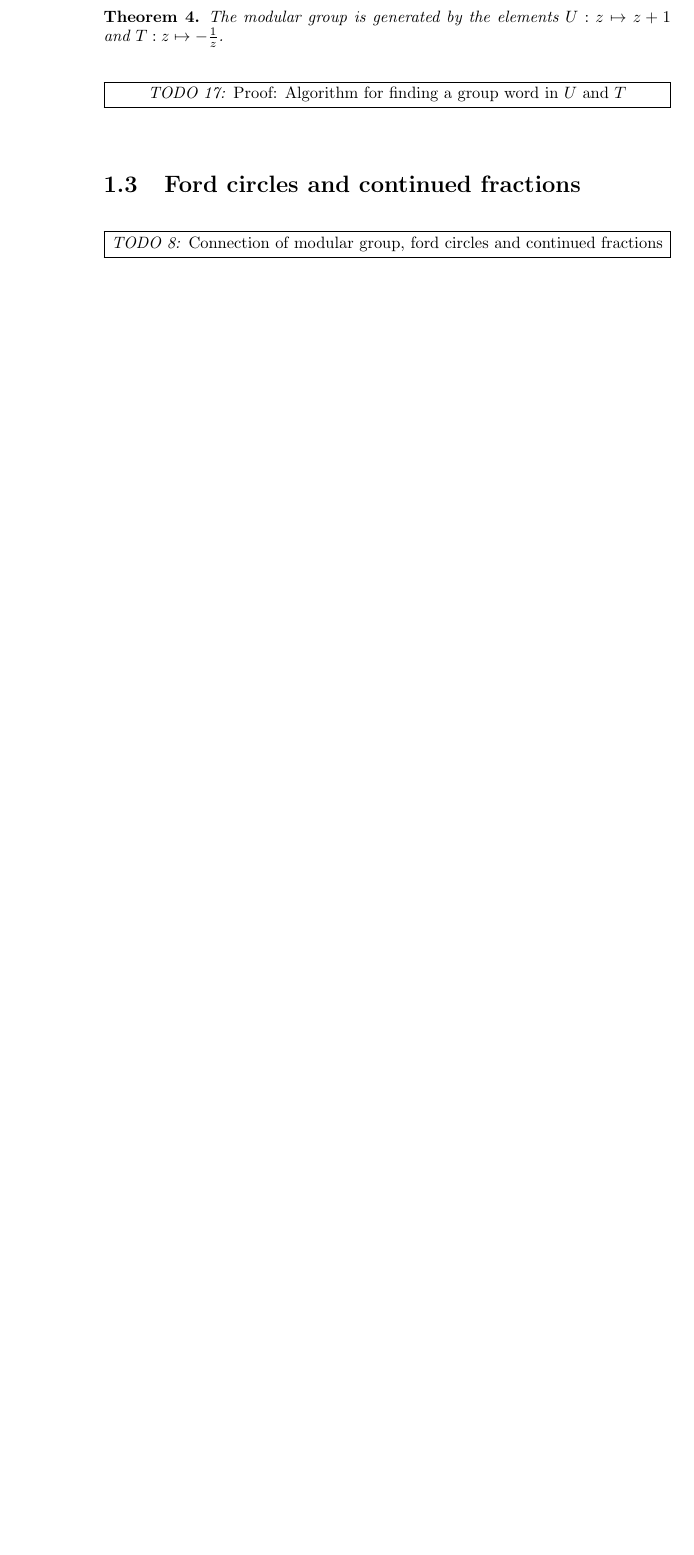
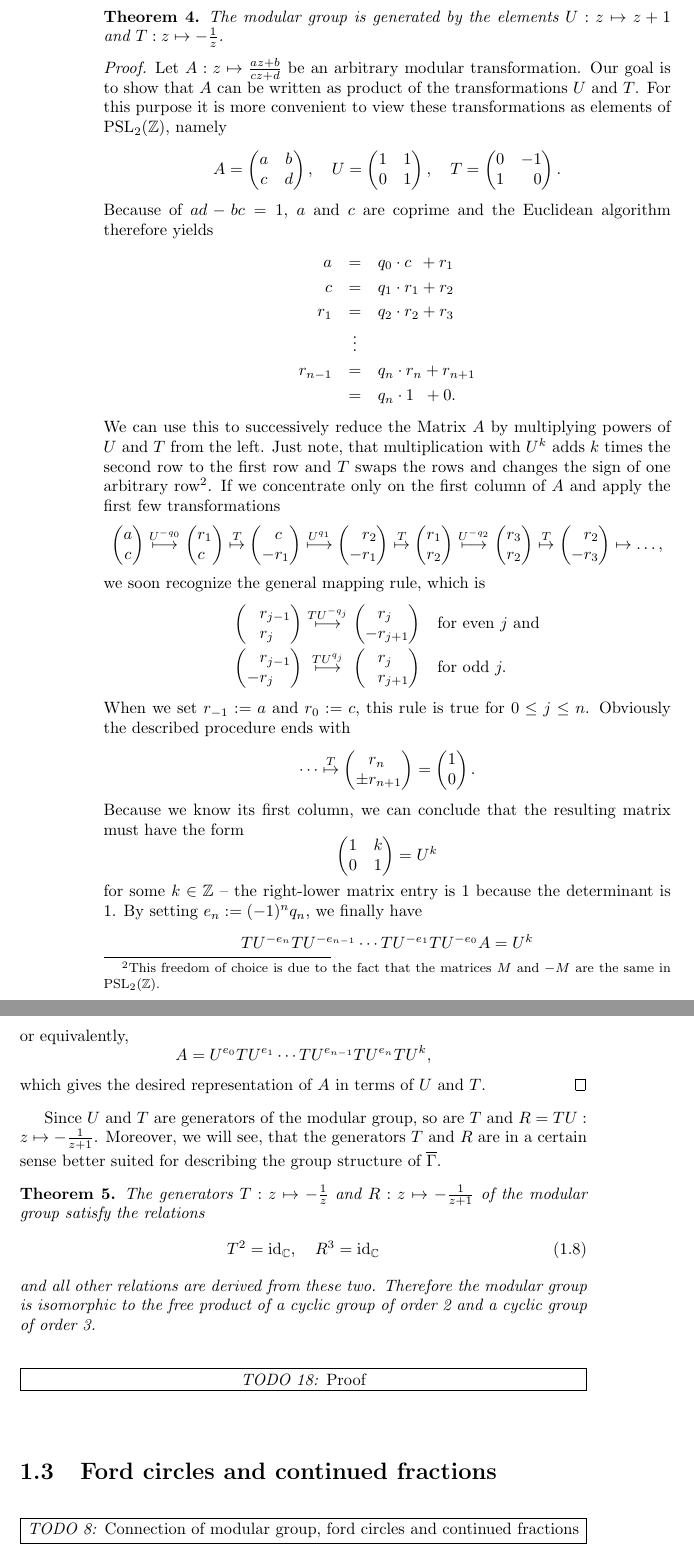
Before and after one commit to RafaelMri/ModularGroup, a LaTeX document (tex/main.tex, which reads tex/commands.tex, tex/sec-intro-modgrp.tex): part of page 8 of 10 before the commit and two parts of pages 8 and 9 of 11 after it, the two joined at a grey line, cut so that both start at the same text, the shorter picture padded with empty space. Compiled offline with pdfLaTeX; the source files are stored in an older character set and shown here as Unicode.

Commit message:
* modular_group.nb: fixed if  * added proof of modular generators, fixes #17.

```diff
--- a/tex/commands.tex
+++ b/tex/commands.tex
@@ -36,6 +36,7 @@
 \newcommand{\rvec}[2]{\begin{pmatrix}#1 & #2\end{pmatrix}}
 \newcommand{\cvec}[2]{\begin{pmatrix}#1 \\ #2\end{pmatrix}}
 \newcommand{\htransp}[1]{#1^{\textrm{H}}}
+\newcommand{\id}[1]{\operatorname{id}_{#1}}
 
 \newcommand{\abs}[1]{|#1|}
 \newcommand{\conj}[1]{\overline{#1}}
@@ -48,6 +49,7 @@
 % ---------------------------------------------------------------- Environments
 
 \newtheorem{theorem}{Theorem}
+\newtheorem{corollary}{Corollary}
 \newtheorem{lemma}{Lemma}
 
 \theoremstyle{definition}
--- a/tex/sec-intro-modgrp.tex
+++ b/tex/sec-intro-modgrp.tex
@@ -36,6 +36,74 @@ Sometimes the elements of $\SL{\Z}$\footnote{Schoeneberg \cite{schoeneberg1974el
 \todo{16}{Basic mapping properties}
 
 \begin{theorem}
+\label{thm_ModGrpGen}
 The modular group is generated by the elements $U: z \mapsto z+1$ and $T: z \mapsto -\reci{z}$.
 \end{theorem}
-\todo{17}{Proof: Algorithm for finding a group word in $U$ and $T$}
+\begin{proof}
+Let $A: z \mapsto \moebius{a}{b}{c}{d}{z}$ be an arbitrary modular transformation. Our goal is to show that $A$ can be written as product of the transformations $U$ and $T$. For this purpose it is more convenient to view these transformations as elements of $\PSL{\Z}$, namely
+\begin{equation*}
+A = \mat{a}{b}{c}{d}, \quad U = \mat{1}{1}{0}{1}, \quad T = \mat{0}{-1}{1}{\phantom{+}0}.
+\end{equation*}
+Because of $ad - bc = 1$, $a$ and $c$ are coprime and the Euclidean algorithm therefore yields
+\begin{eqnarray*}
+      a &=& q_0 \cdot c\phantom{_0} + r_1 \\
+      c &=& q_1 \cdot r_1 + r_2 \\
+    r_1 &=& q_2 \cdot r_2 + r_3 \\
+        &\vdots& \\
+r_{n-1} &=& q_n \cdot r_n + r_{n+1}\\
+        &=& q_n \cdot 1\phantom{_n} + 0.
+\end{eqnarray*}
+We can use this to successively reduce the Matrix $A$ by multiplying powers of $U$ and $T$ from the left. Just note, that multiplication with $U^k$ adds $k$ times the second row to the first row and $T$ swaps the rows and changes the sign of one arbitrary row\footnote{This freedom of choice is due to the fact that the matrices $M$ and $-M$ are the same in $\PSL{\Z}$.}. If we concentrate only on the first column of $A$ and apply the first few transformations
+\begin{equation*}
+\cvec{a}{c}                           \stackrel{U^{-q_0}}{\longmapsto}
+\cvec{r_1}{c\phantom{_1}}             \stackrel{T}{\mapsto}
+\cvec{\phantom{+}c\phantom{_1}}{-r_1} \stackrel{U^{q_1}}{\longmapsto}
+\cvec{\phantom{+}r_2}{-r_1}           \stackrel{T}{\mapsto}
+\cvec{r_1}{r_2}                       \stackrel{U^{-q_2}}{\longmapsto}
+\cvec{r_3}{r_2}                       \stackrel{T}{\mapsto}
+\cvec{\phantom{+}r_2}{-r_3}           \mapsto \dots,
+\end{equation*}
+we soon recognize the general mapping rule, which is
+\begin{IEEEeqnarray*}{rCll}
+\cvec{\phantom{+}r_{j-1}}{\phantom{+}r_{j\phantom{+0}}}
+& \stackrel{TU^{-q_j}}{\longmapsto}
+& \cvec{\phantom{+}r_{j\phantom{+0}}}{-r_{j+1}}
+& \quad \text{for even } j \text{ and}\\
+\cvec{\phantom{+}r_{j-1}}{-r_{j\phantom{+0}}}
+& \stackrel{TU^{q_j}}{\longmapsto}
+& \cvec{\phantom{+}r_{j\phantom{+0}}}{\phantom{+}r_{j+1}}
+& \quad \text{for odd } j.
+\end{IEEEeqnarray*}
+When we set $r_{-1} := a$ and $r_0 := c$, this rule is true for $0 \le j \le n$. Obviously the described procedure ends with
+\begin{equation*}
+\cdots \stackrel{T}{\mapsto}
+\cvec{\phantom{+}r_{n\phantom{+0}}}{\pm r_{n+1}} = \cvec{1}{0}.
+\end{equation*}
+Because we know its first column, we can conclude that the resulting matrix must have the form
+\begin{equation*}
+\mat{1}{k}{0}{1} = U^k
+\end{equation*}
+for some $k \in \Z$ -- the right-lower matrix entry is 1 because the determinant is 1. By setting $e_n := (-1)^{n} q_n$, we finally have
+\begin{equation*}
+TU^{-e_n} TU^{-e_{n-1}} \cdots TU^{-e_1}TU^{-e_0} A = U^k
+\end{equation*}
+or equivalently,
+\begin{equation*}
+A = U^{e_0} TU^{e_1} \cdots TU^{e_{n-1}} TU^{e_n} T U^k,
+\end{equation*}
+which gives the desired representation of $A$ in terms of $U$ and $T$.
+\end{proof}
+
+Since $U$ and $T$ are generators of the modular group, so are $T$ and $R = TU: z \mapsto -\reci{z+1}$. Moreover, we will see, that the generators $T$ and $R$ are in a certain sense better suited for describing the group structure of $\ModGrp$.
+
+\begin{theorem}
+\label{thm_ModGrpRel}
+The generators $T: z \mapsto -\reci{z}$ and $R: z \mapsto -\reci{z+1}$ of the modular group satisfy the relations
+\begin{equation}
+\label{eqn_TRRel}
+T^2 = \id{\C}, \quad R^3 = \id{\C}
+\end{equation}
+and all other relations are derived from these two. Therefore the modular group is isomorphic to the free product of a cyclic group of order 2 and a cyclic group of order 3.
+\end{theorem}
+
+\todo{18}{Proof}
```
Also changed, not shown: tex/sec-intro-modgrp.tex (2 more changed lines), 2 other files.
